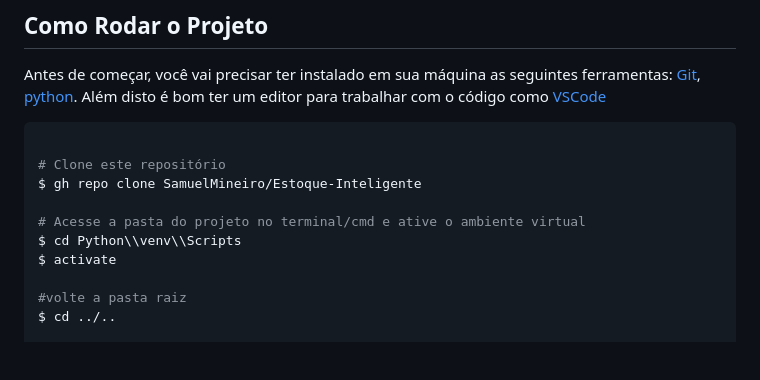
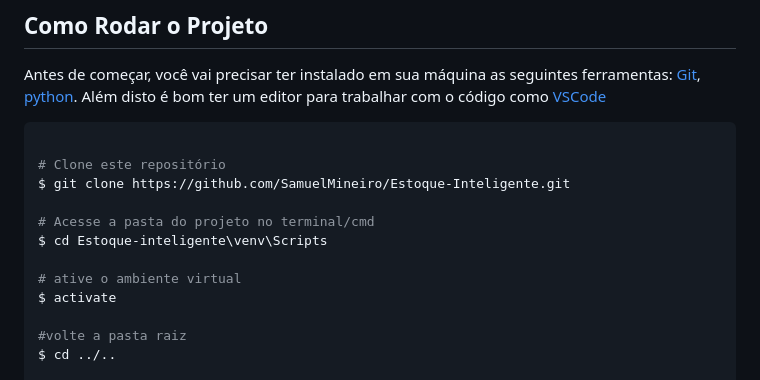
Before and after one commit to rocha-Railton/Estoque-Inteligente, a Markdown page: README.md, the part around the change. Rendered like a GitHub page; blank space fills up the shorter version.

Commit message:
leves alterações sobre intruções

````diff
--- a/README.md
+++ b/README.md
@@ -41,10 +41,12 @@ Além disto é bom ter um editor para trabalhar com o código como [VSCode](http
 ```bash
 
 # Clone este repositório
-$ gh repo clone SamuelMineiro/Estoque-Inteligente
+$ git clone https://github.com/SamuelMineiro/Estoque-Inteligente.git
 
-# Acesse a pasta do projeto no terminal/cmd e ative o ambiente virtual
-$ cd Python\\venv\\Scripts
+# Acesse a pasta do projeto no terminal/cmd
+$ cd Estoque-inteligente\venv\Scripts
+
+# ative o ambiente virtual
 $ activate
 
 #volte a pasta raiz
````
